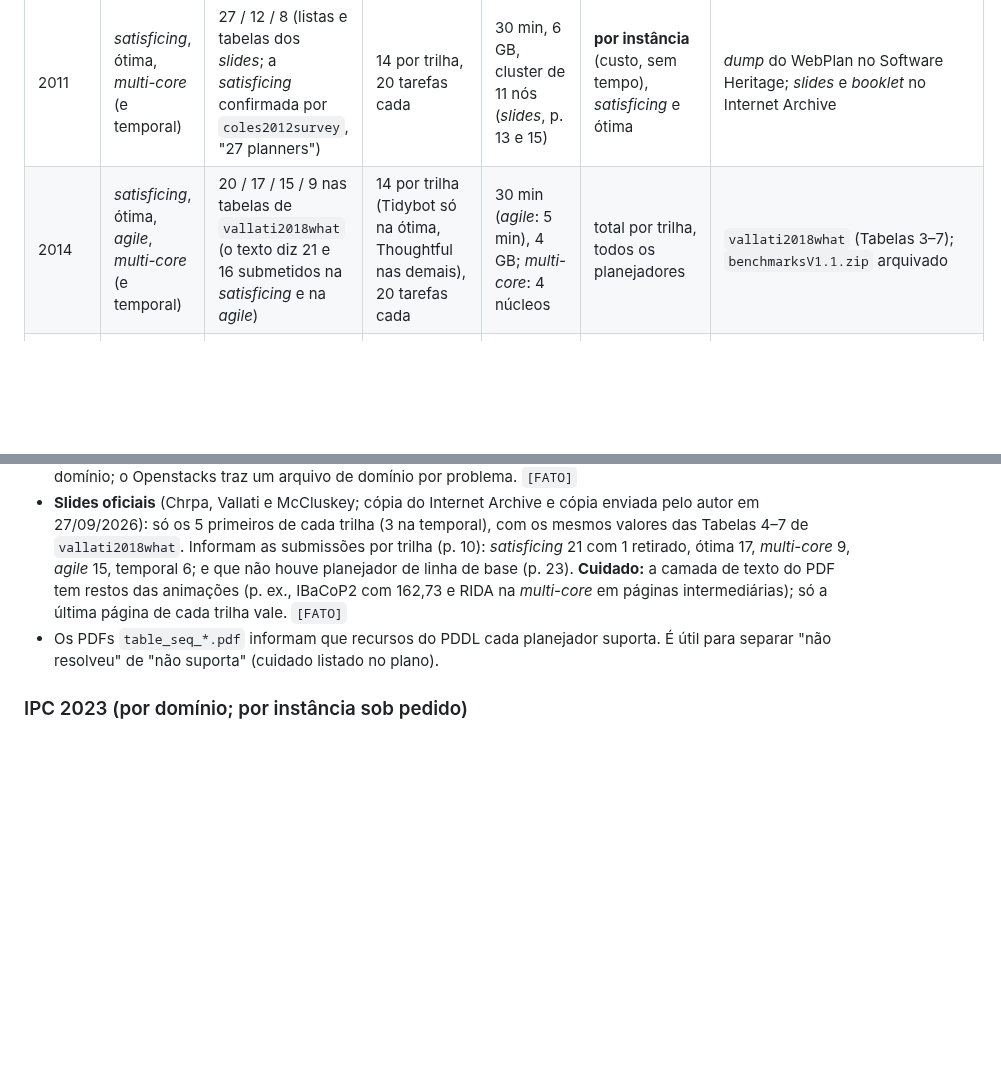
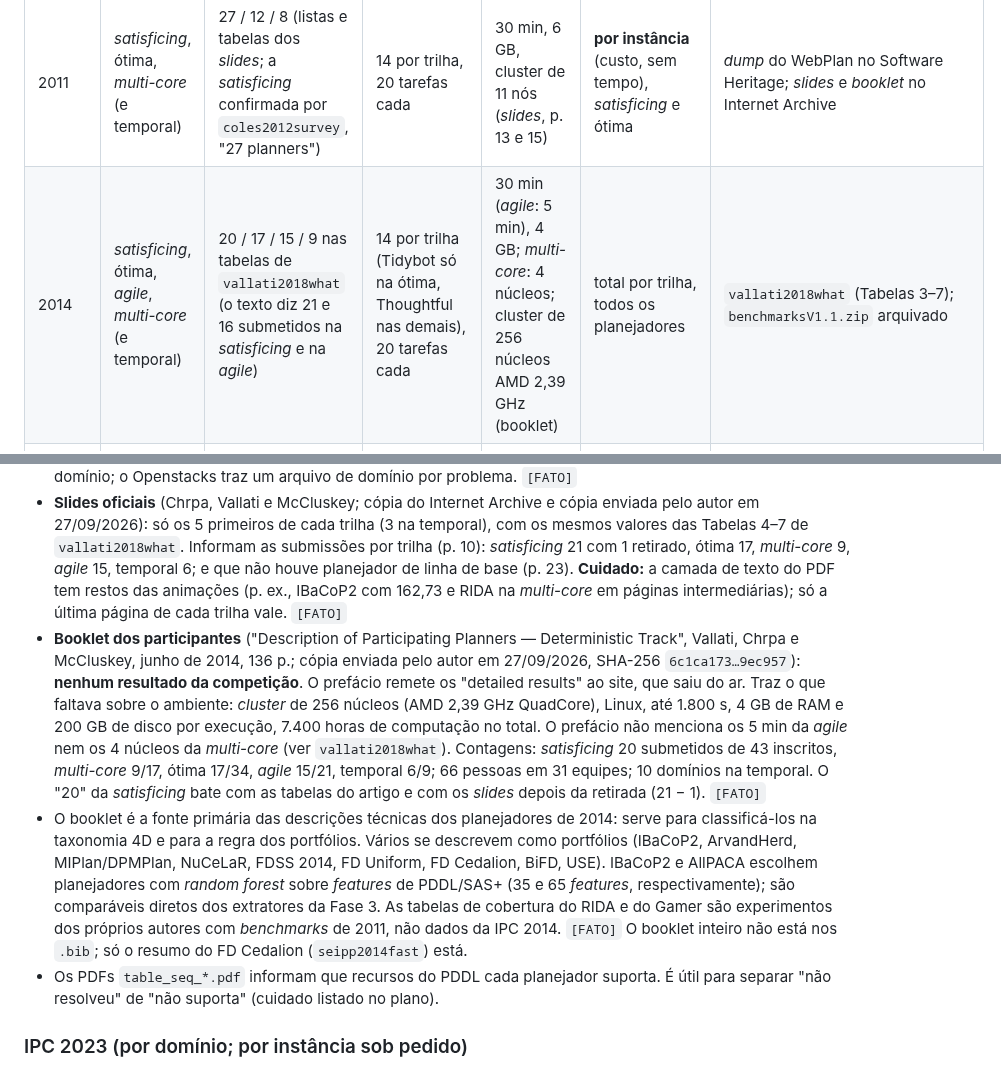
Before and after one commit to mhaddad/mestrado-dominios-planejamento, a Markdown page: docs/resultados-ipc-2011-2023.md, 2 parts joined by grey strips. GitHub-like rendering; blank space fills up the shorter version.

Commit message:
Fase 4B: booklet dos participantes da IPC 2014 conferido (sem resultados; hardware registrado)
Co-Authored-By: Claude Opus 5.5 <noreply@anthropic.com>

```diff
--- a/docs/resultados-ipc-2011-2023.md
+++ b/docs/resultados-ipc-2011-2023.md
@@ -19,7 +19,7 @@ Levantamento feito em 27/09/2026 (atividade 1 da Fase 4B): o que cada IPC poster
 | Edição | Trilhas clássicas | Planejadores (sem linhas de base) | Domínios | Limites | Granularidade acessível | Onde |
 |---|---|---|---|---|---|---|
 | 2011 | *satisficing*, ótima, *multi-core* (e temporal) | 27 / 12 / 8 (listas e tabelas dos *slides*; a *satisficing* confirmada por `coles2012survey`, "27 planners") | 14 por trilha, 20 tarefas cada | 30 min, 6 GB, cluster de 11 nós (*slides*, p. 13 e 15) | **por instância** (custo, sem tempo), *satisficing* e ótima | *dump* do WebPlan no Software Heritage; *slides* e *booklet* no Internet Archive |
-| 2014 | *satisficing*, ótima, *agile*, *multi-core* (e temporal) | 20 / 17 / 15 / 9 nas tabelas de `vallati2018what` (o texto diz 21 e 16 submetidos na *satisficing* e na *agile*) | 14 por trilha (Tidybot só na ótima, Thoughtful nas demais), 20 tarefas cada | 30 min (*agile*: 5 min), 4 GB; *multi-core*: 4 núcleos | total por trilha, todos os planejadores | `vallati2018what` (Tabelas 3–7); `benchmarksV1.1.zip` arquivado |
+| 2014 | *satisficing*, ótima, *agile*, *multi-core* (e temporal) | 20 / 17 / 15 / 9 nas tabelas de `vallati2018what` (o texto diz 21 e 16 submetidos na *satisficing* e na *agile*) | 14 por trilha (Tidybot só na ótima, Thoughtful nas demais), 20 tarefas cada | 30 min (*agile*: 5 min), 4 GB; *multi-core*: 4 núcleos; cluster de 256 núcleos AMD 2,39 GHz (booklet) | total por trilha, todos os planejadores | `vallati2018what` (Tabelas 3–7); `benchmarksV1.1.zip` arquivado |
 | 2018 | ótima, *satisficing*, *agile* (e *cost-bounded*) | 16 / 22 / 21 | 10 (14 com as formulações alternativas), 20 tarefas cada | 30 min (*agile*: 5 min), 8 GiB, 1 núcleo | **por instância** | `ipc2018-classical.bitbucket.io/results/` |
 | 2023 | ótima, *satisficing*, *agile* | 22 / 22 / 22 | 7 (todos novos), 20 tarefas cada | 30 min (*agile*: 5 min), 8 GB, 1 núcleo; *hardware* não informado | por domínio; **por instância sob pedido** aos organizadores | `ipc2023-classical.github.io` (tabelas e *slides*) |
 
@@ -55,6 +55,8 @@ Contagens de 2018, 2023 e IBM: `data/ipc-2011-2023/scripts/levantar_fontes.py`
 - **`benchmarksV1.1.zip` (fornecido pelo autor em 27/09/2026, em `data/IPC-2014/`):** idêntico à cópia arquivada do site oficial (SHA-256 `477c2b7c…172635`, conferido em 27/09/2026). Tem **só PDDL** (1.438 arquivos: domínios e problemas das trilhas `seq-sat`, `seq-opt`, `seq-agl`, `seq-mco` e `tempo-sat`), **nenhum resultado**. Serve para extrair as características dos domínios de 2014. `[FATO]`
 - Na trilha ótima do V1.1, Barman tem 14 problemas, Maintenance 5 e Tetris 17: são 20 menos as tarefas insolúveis que `vallati2018what` (p. 23) relata (6, 15 e 3). A versão 1.1 retirou as insolúveis. As demais trilhas têm 20 por domínio; o Openstacks traz um arquivo de domínio por problema. `[FATO]`
 - **Slides oficiais** (Chrpa, Vallati e McCluskey; cópia do Internet Archive e cópia enviada pelo autor em 27/09/2026): só os 5 primeiros de cada trilha (3 na temporal), com os mesmos valores das Tabelas 4–7 de `vallati2018what`. Informam as submissões por trilha (p. 10): *satisficing* 21 com 1 retirado, ótima 17, *multi-core* 9, *agile* 15, temporal 6; e que não houve planejador de linha de base (p. 23). **Cuidado:** a camada de texto do PDF tem restos das animações (p. ex., IBaCoP2 com 162,73 e RIDA na *multi-core* em páginas intermediárias); só a última página de cada trilha vale. `[FATO]`
+- **Booklet dos participantes** ("Description of Participating Planners — Deterministic Track", Vallati, Chrpa e McCluskey, junho de 2014, 136 p.; cópia enviada pelo autor em 27/09/2026, SHA-256 `6c1ca173…9ec957`): **nenhum resultado da competição**. O prefácio remete os "detailed results" ao site, que saiu do ar. Traz o que faltava sobre o ambiente: *cluster* de 256 núcleos (AMD 2,39 GHz QuadCore), Linux, até 1.800 s, 4 GB de RAM e 200 GB de disco por execução, 7.400 horas de computação no total. O prefácio não menciona os 5 min da *agile* nem os 4 núcleos da *multi-core* (ver `vallati2018what`). Contagens: *satisficing* 20 submetidos de 43 inscritos, *multi-core* 9/17, ótima 17/34, *agile* 15/21, temporal 6/9; 66 pessoas em 31 equipes; 10 domínios na temporal. O "20" da *satisficing* bate com as tabelas do artigo e com os *slides* depois da retirada (21 − 1). `[FATO]`
+- O booklet é a fonte primária das descrições técnicas dos planejadores de 2014: serve para classificá-los na taxonomia 4D e para a regra dos portfólios. Vários se descrevem como portfólios (IBaCoP2, ArvandHerd, MIPlan/DPMPlan, NuCeLaR, FDSS 2014, FD Uniform, FD Cedalion, BiFD, USE). IBaCoP2 e AllPACA escolhem planejadores com *random forest* sobre *features* de PDDL/SAS+ (35 e 65 *features*, respectivamente); são comparáveis diretos dos extratores da Fase 3. As tabelas de cobertura do RIDA e do Gamer são experimentos dos próprios autores com *benchmarks* de 2011, não dados da IPC 2014. `[FATO]` O booklet inteiro não está nos `.bib`; só o resumo do FD Cedalion (`seipp2014fast`) está.
 - Os PDFs `table_seq_*.pdf` informam que recursos do PDDL cada planejador suporta. É útil para separar "não resolveu" de "não suporta" (cuidado listado no plano).
 
 ### IPC 2023 (por domínio; por instância sob pedido)
```
Also changed, not shown: plan/plano-revisao-dissertacao.md (+2 -1 lines).
